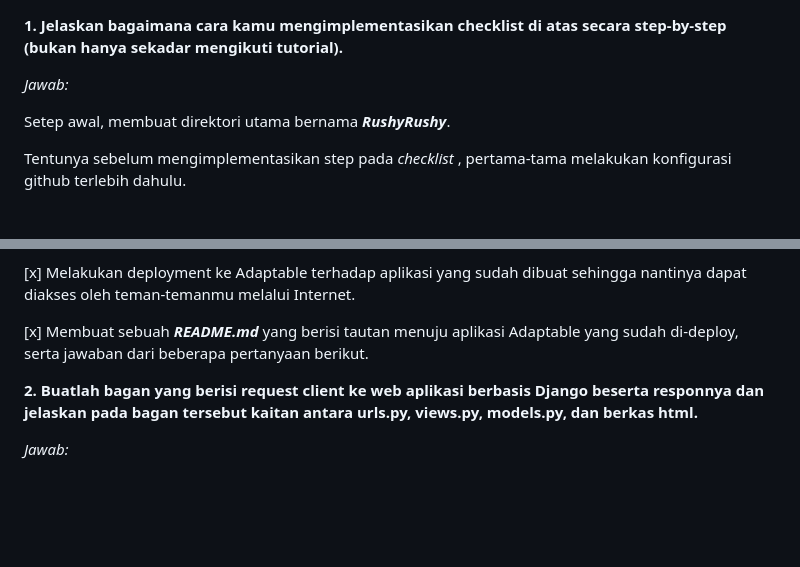
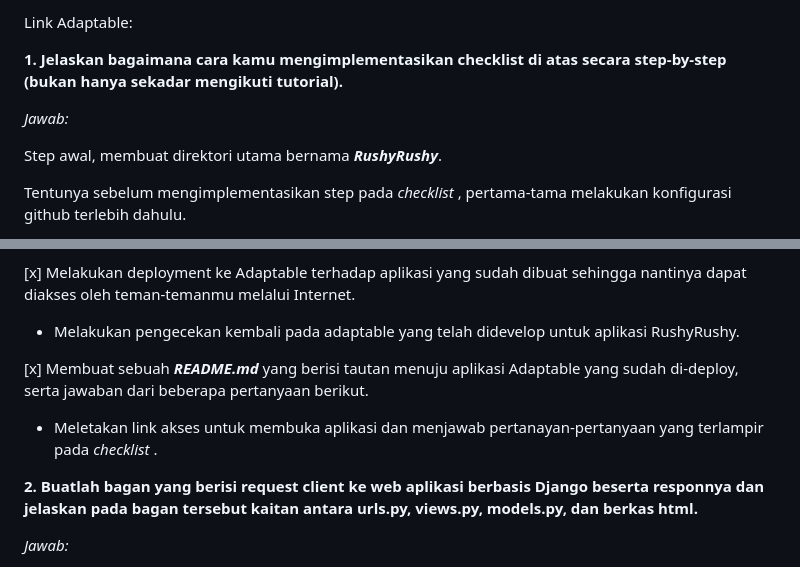
Before and after one commit to ghaniiaa/rushyrushy, a Markdown page: README.md, 2 parts joined by grey strips. Rendered like a GitHub page; blank space fills up the shorter version.

```diff
--- a/README.md
+++ b/README.md
@@ -1,8 +1,13 @@
+Link Adaptable:
+
+
+
+
 __1. Jelaskan bagaimana cara kamu mengimplementasikan checklist di atas secara step-by-step (bukan hanya sekadar mengikuti tutorial).__
 
 _Jawab:_
 
-Setep awal, membuat direktori utama bernama ***RushyRushy***.
+Step awal, membuat direktori utama bernama ***RushyRushy***.
 
 Tentunya sebelum mengimplementasikan step pada _checklist_ , pertama-tama melakukan konfigurasi github terlebih dahulu.
 
@@ -64,10 +116,11 @@ Kemudian, masuk ke bagian _checklist_:
 
 [x] Melakukan deployment ke Adaptable terhadap aplikasi yang sudah dibuat sehingga nantinya dapat diakses oleh teman-temanmu melalui Internet.
 
-
+* Melakukan pengecekan kembali pada adaptable yang telah didevelop untuk aplikasi RushyRushy.
 
 [x] Membuat sebuah ***README.md*** yang berisi tautan menuju aplikasi Adaptable yang sudah di-deploy, serta jawaban dari beberapa pertanyaan berikut.
 
+* Meletakan link akses untuk membuka aplikasi dan menjawab pertanayan-pertanyaan yang terlampir pada _checklist_ .
 
 
 __2. Buatlah bagan yang berisi request client ke web aplikasi berbasis Django beserta responnya dan jelaskan pada bagan tersebut kaitan antara urls.py, views.py, models.py, dan berkas html.__
```
Also changed, not shown: other parts of README.md (+51 -4 lines).
